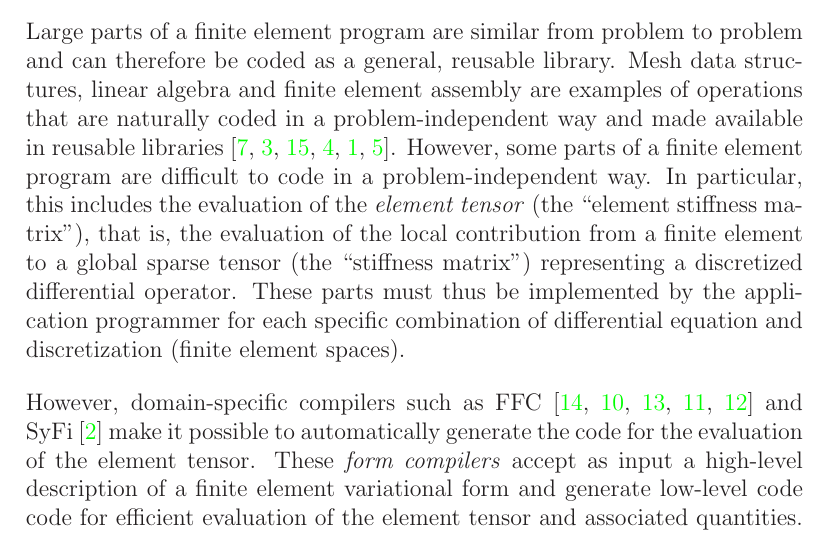
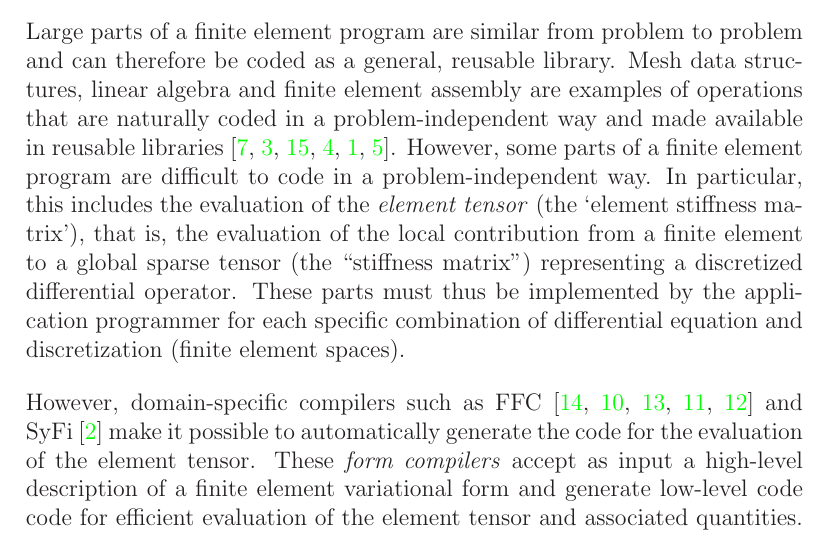
Before and after one commit to FEniCS/ffcx, a LaTeX thesis (doc/manual/ufc-user-manual.tex, which reads doc/manual/chapters/introduction.tex): part of page 11 of 133, cut so that both start at the same text. Compiled offline with LaTeX, dvips and Ghostscript.

Commit message:
Updates for release.

```diff
--- a/doc/manual/chapters/introduction.tex
+++ b/doc/manual/chapters/introduction.tex
@@ -9,8 +9,8 @@ problem-independent way and made available in reusable
 libraries~\cite{www:fenics,www:petsc,www:sundance,www:deal.II,www:trilinos,www:diffpack}.
 However, some parts of a finite element program are difficult to code
 in a problem-independent way. In particular, this includes the
-evaluation of the \emph{element tensor} (the ``element stiffness
-matrix''), that is, the evaluation of the local contribution from a
+evaluation of the \emph{element tensor} (the `element stiffness
+matrix'), that is, the evaluation of the local contribution from a
 finite element to a global sparse tensor (the ``stiffness matrix'')
 representing a discretized differential operator. These parts must
 thus be implemented by the application programmer for each specific
```
Also changed, not shown: 3 other files.
